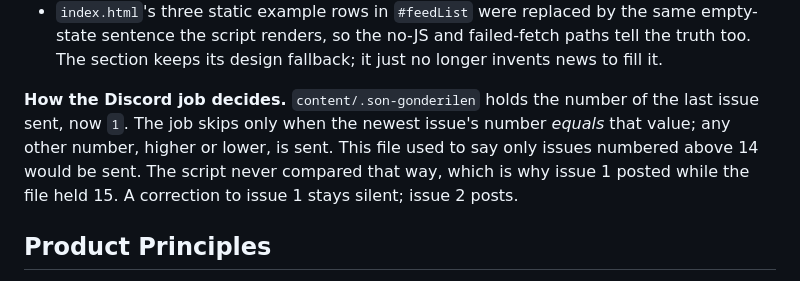
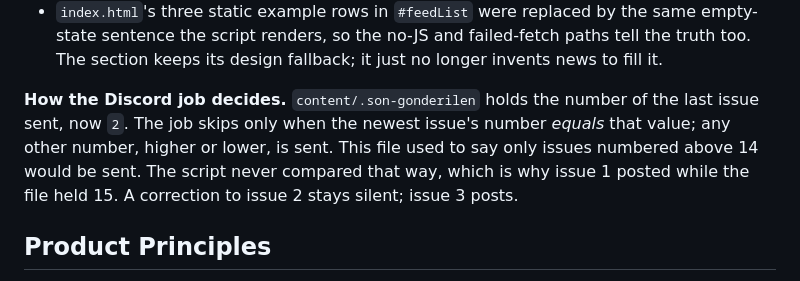
Before and after one commit to atilimai/Atilim_AI_Web, a Markdown page: PRODUCT.md, the part around the change. Rendered like a GitHub page.

```diff
--- a/PRODUCT.md
+++ b/PRODUCT.md
@@ -180,10 +180,10 @@ digest, which is what Principle 4 forbids. Both halves of that are now gone:
   The section keeps its design fallback; it just no longer invents news to fill it.
 
 **How the Discord job decides.** `content/.son-gonderilen` holds the number of the last
-issue sent, now `1`. The job skips only when the newest issue's number *equals* that value;
+issue sent, now `2`. The job skips only when the newest issue's number *equals* that value;
 any other number, higher or lower, is sent. This file used to say only issues numbered above
 14 would be sent. The script never compared that way, which is why issue 1 posted while the
-file held 15. A correction to issue 1 stays silent; issue 2 posts.
+file held 15. A correction to issue 2 stays silent; issue 3 posts.
 
 ## Product Principles
 
```
Also changed, not shown: EKIP.md (+2 -2 lines).
